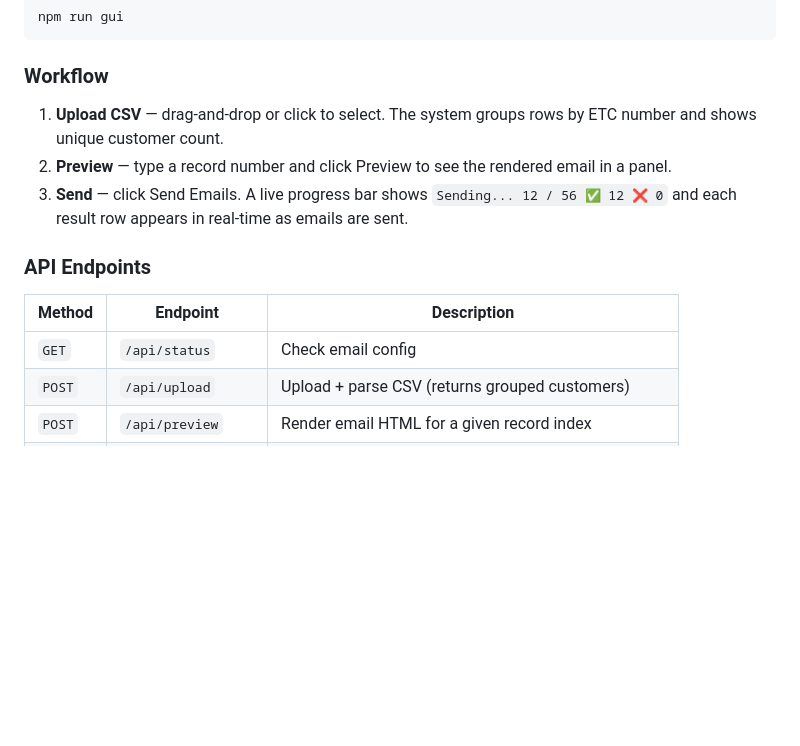
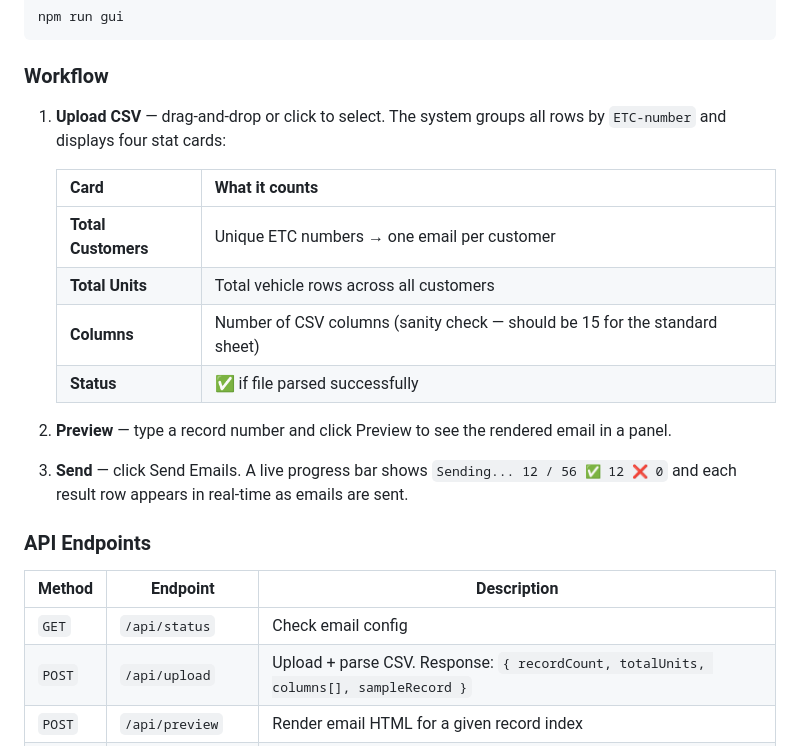
Before and after one commit to Nirwan-farooqi/eTracking-Emailer, a Markdown page: README.md, the part around the change. Rendered like a GitHub page; blank space fills up the shorter version.

Commit message:
docs: document stat cards (Total Customers, Total Units) and updated /api/upload response

```diff
--- a/README.md
+++ b/README.md
@@ -231,7 +231,15 @@ npm run gui
 
 ### Workflow
 
-1. **Upload CSV** — drag-and-drop or click to select. The system groups rows by ETC number and shows unique customer count.
+1. **Upload CSV** — drag-and-drop or click to select. The system groups all rows by `ETC-number` and displays four stat cards:
+
+   | Card | What it counts |
+   |------|----------------|
+   | **Total Customers** | Unique ETC numbers → one email per customer |
+   | **Total Units** | Total vehicle rows across all customers |
+   | **Columns** | Number of CSV columns (sanity check — should be 15 for the standard sheet) |
+   | **Status** | ✅ if file parsed successfully |
+
 2. **Preview** — type a record number and click Preview to see the rendered email in a panel.
 3. **Send** — click Send Emails. A live progress bar shows `Sending... 12 / 56 ✅ 12 ❌ 0` and each result row appears in real-time as emails are sent.
 
@@ -240,7 +248,7 @@ npm run gui
 | Method | Endpoint | Description |
 |--------|----------|-------------|
 | `GET` | `/api/status` | Check email config |
-| `POST` | `/api/upload` | Upload + parse CSV (returns grouped customers) |
+| `POST` | `/api/upload` | Upload + parse CSV. Response: `{ recordCount, totalUnits, columns[], sampleRecord }` |
 | `POST` | `/api/preview` | Render email HTML for a given record index |
 | `GET` | `/api/send-stream` | SSE stream — sends all emails with real-time progress |
 | `GET` | `/api/data` | Get currently loaded customer data |
```
Also changed, not shown: docs/ARCHITECTURE.md (+6 -3 lines).
